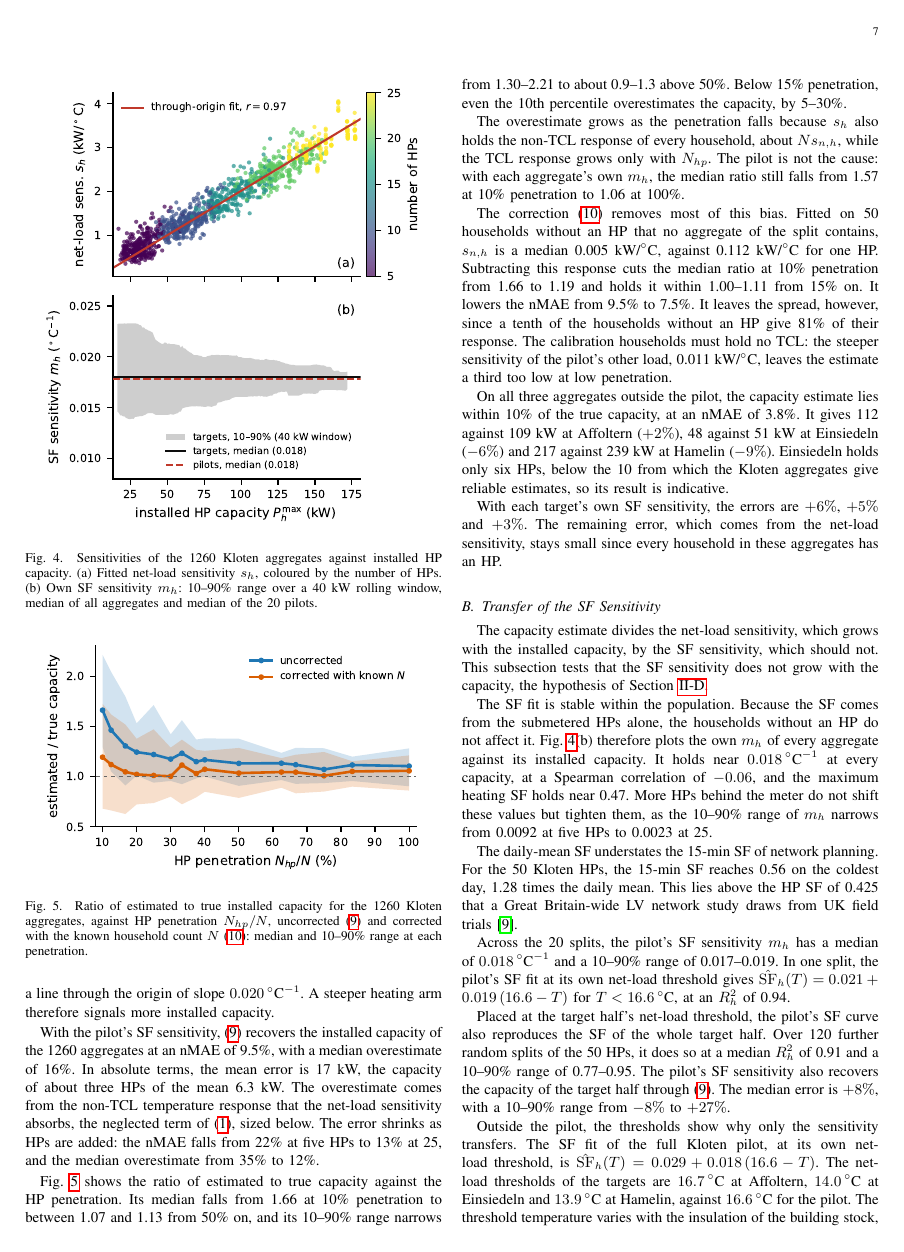
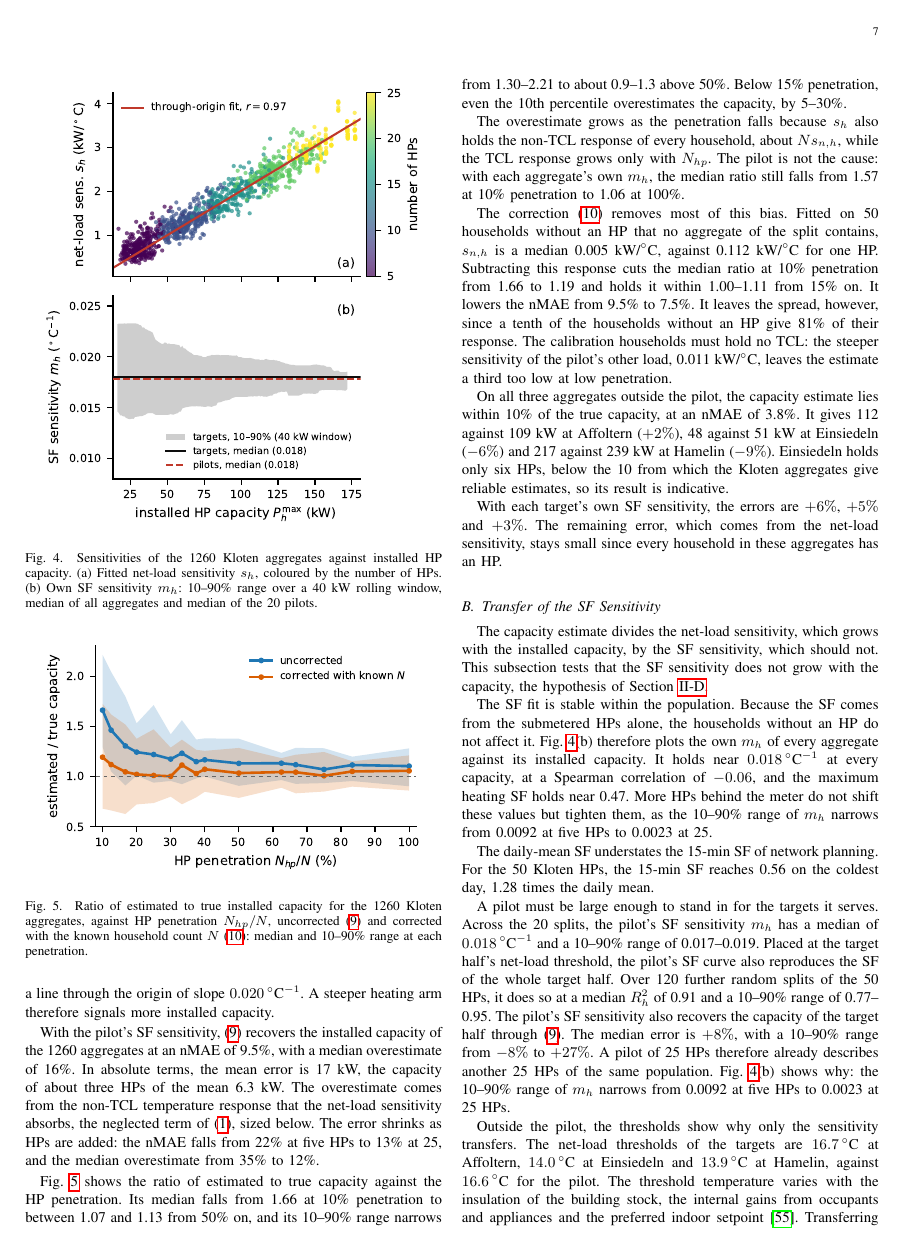
Before and after one commit to agouveia-kul/hp-sensitivity-paper, a LaTeX paper (paper/hp_sensitivity_overleaf.tex, which reads paper/content/body.tex): page 7 of 10. Compiled offline with pdfLaTeX.

Commit message:
v0.2 review round: items 1-9 (wording, Table III header, V-B equations and pilot paragraph)
Co-Authored-By: Claude Opus 5.5 <noreply@anthropic.com>
Claude-Session: https://claude.ai/code/session_01RwYCPTiR7hCxLzSAYuAFSG

```diff
--- a/paper/content/body.tex
+++ b/paper/content/body.tex
@@ -330,13 +330,11 @@ The capacity estimate divides the net-load sensitivity, which grows with the ins
 The SF fit is stable within the population. Because the SF comes from the submetered HPs alone, the households without an HP do not affect it. Fig.~\ref{fig:slope-capacity}(b) therefore plots the own $m_h$ of every aggregate against its installed capacity. It holds near $0.018\,^\circ$C$^{-1}$ at every capacity, at a Spearman correlation of $-0.06$, and the maximum heating SF holds near 0.47.
 More HPs behind the meter do not shift these values but tighten them, as the 10--90\% range of $m_h$ narrows from 0.0092 at five HPs to 0.0023 at 25.
 
-The daily-mean SF understates the 15-min SF of network planning. For the 50 Kloten HPs, the 15-min SF reaches 0.56 on the coldest day, 1.28 times the daily mean. This lies above the HP SF of 0.425 that a Great Britain-wide LV network study draws from UK field trials \cite{Few24}.
+The daily-mean SF understates the 15-min SF of network planning. For the 50 Kloten HPs, the 15-min SF reaches 0.56 on the coldest day, 1.28 times the daily mean.
 
-Across the 20 splits, the pilot's SF sensitivity $m_h$ has a median of $0.018\,^\circ$C$^{-1}$ and a 10--90\% range of 0.017--0.019. In one split, the pilot's SF fit at its own net-load threshold gives $\hat{\mathrm{SF}}_h(T) = 0.021 + 0.019\,(16.6 - T)$ for $T<16.6\,^\circ$C, at an $R^2_h$ of 0.94.
+A pilot must be large enough to stand in for the targets it serves. Across the 20 splits, the pilot's SF sensitivity $m_h$ has a median of $0.018\,^\circ$C$^{-1}$ and a 10--90\% range of 0.017--0.019. Placed at the target half's net-load threshold, the pilot's SF curve also reproduces the SF of the whole target half. Over 120 further random splits of the 50 HPs, it does so at a median $R^2_h$ of 0.91 and a 10--90\% range of 0.77--0.95. The pilot's SF sensitivity also recovers the capacity of the target half through \eqref{eq:capacity}. The median error is $+8\%$, with a 10--90\% range from $-8\%$ to $+27\%$. A pilot of 25 HPs therefore already describes another 25 HPs of the same population. Fig.~\ref{fig:slope-capacity}(b) shows why: the 10--90\% range of $m_h$ narrows from 0.0092 at five HPs to 0.0023 at 25 HPs.
 
-Placed at the target half's net-load threshold, the pilot's SF curve also reproduces the SF of the whole target half. Over 120 further random splits of the 50 HPs, it does so at a median $R^2_h$ of 0.91 and a 10--90\% range of 0.77--0.95. The pilot's SF sensitivity also recovers the capacity of the target half through \eqref{eq:capacity}. The median error is $+8\%$, with a 10--90\% range from $-8\%$ to $+27\%$.
-
-Outside the pilot, the thresholds show why only the sensitivity transfers. The SF fit of the full Kloten pilot, at its own net-load threshold, is $\hat{\mathrm{SF}}_h(T) = 0.029 + 0.018\,(16.6 - T)$. The net-load thresholds of the targets are $16.7\,^\circ$C at Affoltern, $14.0\,^\circ$C at Einsiedeln and $13.9\,^\circ$C at Hamelin, against $16.6\,^\circ$C for the pilot. The threshold temperature varies with the insulation of the building stock, the internal gains from occupants and appliances and the preferred indoor setpoint \cite{Men18}. Transferring the full pilot curve from Kloten, intercept and threshold included, gives capacity errors of $-3\%$, $-20\%$ and $-26\%$. The error of the full curve therefore grows with the distance between the target's threshold and the pilot's, whereas the sensitivity alone stays within 10\%.
+Outside the pilot, the thresholds show why only the sensitivity transfers. The net-load thresholds of the targets are $16.7\,^\circ$C at Affoltern, $14.0\,^\circ$C at Einsiedeln and $13.9\,^\circ$C at Hamelin, against $16.6\,^\circ$C for the pilot. The threshold temperature varies with the insulation of the building stock, the internal gains from occupants and appliances and the preferred indoor setpoint \cite{Men18}. Transferring the full pilot curve from Kloten, i.e. its sensitivity together with its intercept of 0.029 and its threshold of $16.6\,^\circ$C, gives capacity errors of $-3\%$, $-20\%$ and $-26\%$. The error of the full curve therefore grows with the distance between the target's threshold and the pilot's, whereas the sensitivity alone stays within 10\%.
 
 \input{tables/tab_transfer}
 
```
Also changed, not shown: paper/content/abstract.tex (+1 -1 lines), paper/tables/tab_transfer.tex (+1 -1 lines), paper/content/body.tex (8 more changed lines).
